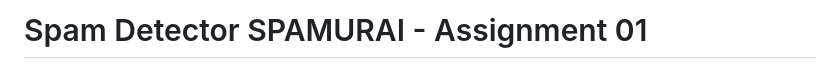
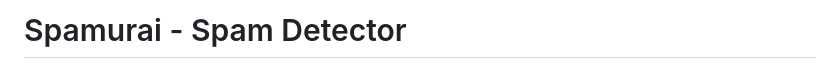
Before and after one commit to zarafarrukh/Spamurai, a Markdown page: README.md, the part around the change. Drawn GitHub-style.

```diff
--- a/README.md
+++ b/README.md
@@ -1,4 +1,4 @@
-# Spam Detector SPAMURAI - Assignment 01
+# Spamurai - Spam Detector
 <p align="center">
   <img src="SpamDetectorClient/img/spamurai.png" alt="Spamurai Logo" width="300">
 </p>
```
